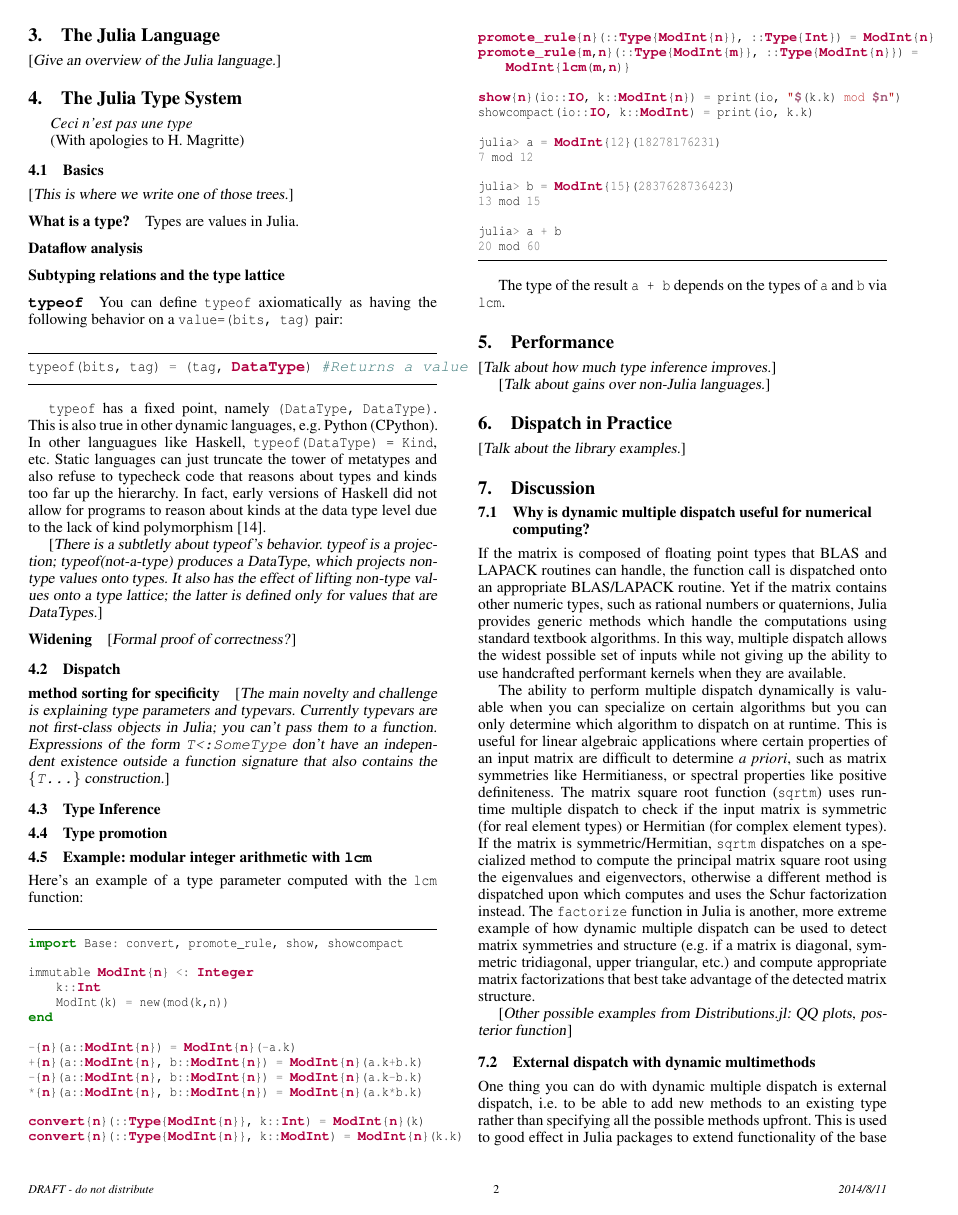
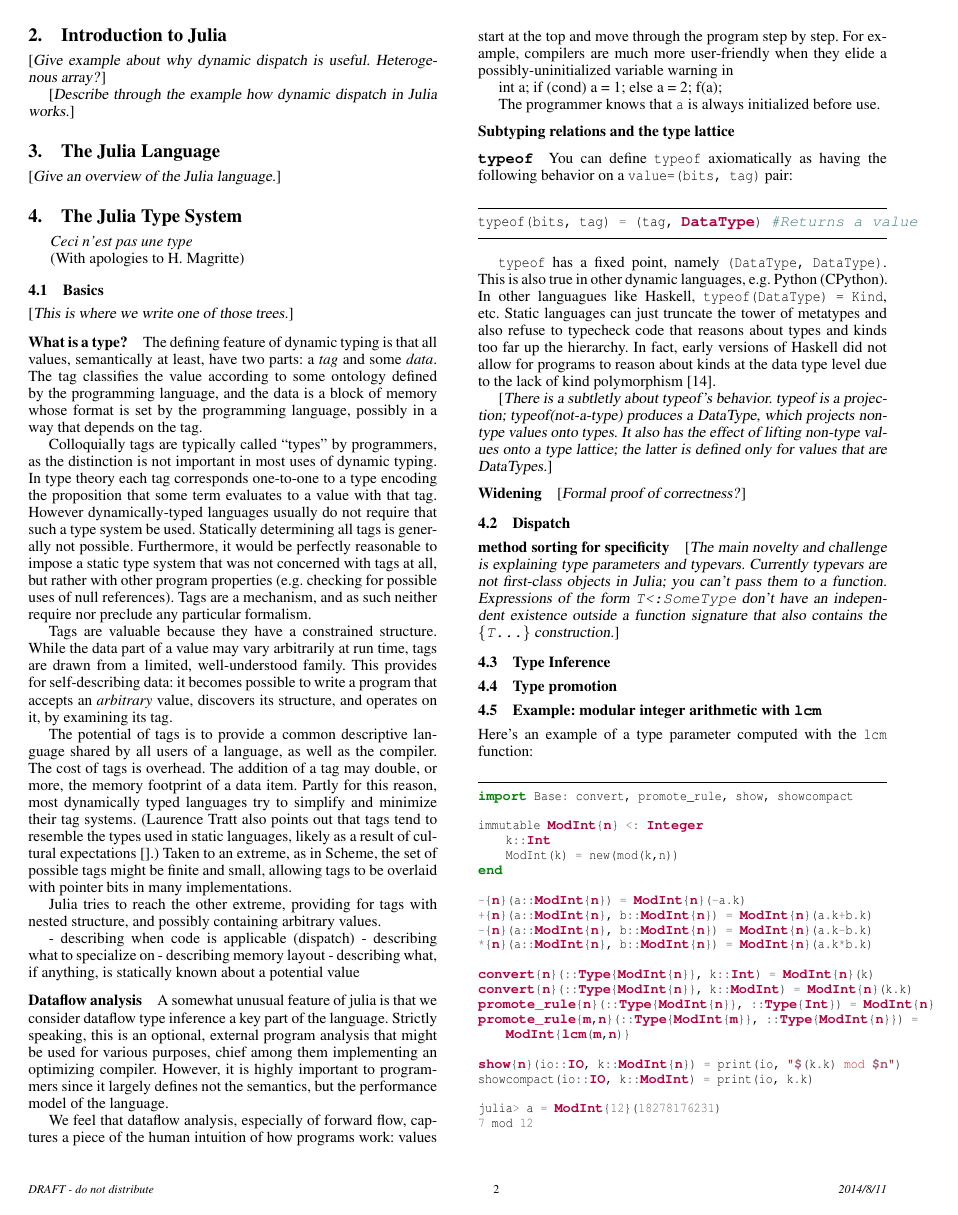
Before and after one commit to jiahao/julia-type-system, a LaTeX paper (pldi2015/pldi2015.tex, which reads pldi2015/julia_type_system.tex): page 2 of 3 before the commit and page 2 of 4 after it. Compiled offline with pdfLaTeX; a missing font is replaced by an installed copy or a similar font.

Commit message:
some stuff about tags, and start dataflow

```diff
--- a/pldi2015/julia_type_system.tex
+++ b/pldi2015/julia_type_system.tex
@@ -9,9 +9,69 @@
 \TODO{This is where we write one of those trees.}
 
 \paragraph{What is a type?}
-Types are values in Julia.
+
+The defining feature of dynamic typing is that all values, semantically at least, have
+two parts: a \emph{tag} and some \emph{data}. The tag classifies the value according to
+some ontology defined by the programming language, and the data is a block of memory
+whose format is set by the programming language, possibly in a way that depends on the
+tag.
+
+Colloquially tags are typically called ``types'' by programmers, as the distinction
+is not important in most uses of dynamic typing. In type theory each tag corresponds
+one-to-one to a type encoding the proposition that some term evaluates to a value
+with that tag. However dynamically-typed languages usually do not require that such
+a type system be used. Statically determining all tags is generally not possible.
+Furthermore, it would be perfectly reasonable to impose a static type system that
+was not concerned with tags at all, but rather with other program properties
+(e.g. checking for possible uses of null references). Tags are a mechanism, and as
+such neither require nor preclude any particular formalism.
+
+Tags are valuable because they have a constrained structure. While the data
+part of a value may vary arbitrarily at run time, tags are drawn from a limited,
+well-understood family. This provides for self-describing data: it becomes possible
+to write a program that accepts an \emph{arbitrary} value, discovers its structure,
+and operates on it, by examining its tag.
+
+The potential of tags is to provide a common descriptive language shared by all users
+of a language, as well as the compiler. The cost of tags is overhead. The addition of
+a tag may double, or more, the memory footprint of a data item. Partly for this reason,
+most dynamically typed languages try to simplify and minimize their tag systems.
+(Laurence Tratt also points out that tags tend to resemble the types used in static
+languages, likely as a result of cultural expectations \cite{}.) Taken to an extreme,
+as in Scheme, the set of possible tags might be finite and small, allowing tags to be
+overlaid with pointer bits in many implementations.
+
+Julia tries to reach the other extreme, providing for tags with nested structure, and
+possibly containing arbitrary values.
+
+- describing when code is applicable (dispatch)
+- describing what to specialize on
+- describing memory layout
+- describing what, if anything, is statically known about a potential value
 
 \paragraph{Dataflow analysis}
+
+% TODO bit of background
+
+A somewhat unusual feature of julia is that we consider dataflow type inference a
+key part of the language. Strictly speaking, this is an optional, external program
+analysis that might be used for various purposes, chief among them implementing
+an optimizing compiler. However, it is highly important to programmers since it
+largely defines not the semantics, but the performance model of the language.
+
+We feel that dataflow analysis, especially of forward flow, captures a piece of
+the human intuition of how programs work: values start at the top and move through
+the program step by step. For example, compilers are much more user-friendly
+when they elide a possibly-uninitialized variable warning in
+
+int a;
+if (cond)
+    a = 1;
+else
+    a = 2;
+f(a);
+
+The programmer knows that \code{a} is always initialized before use.
 
 \paragraph{Subtyping relations and the type lattice}
 
```
Also changed, not shown: pldi2015/introduction.tex (+6 -0 lines).
